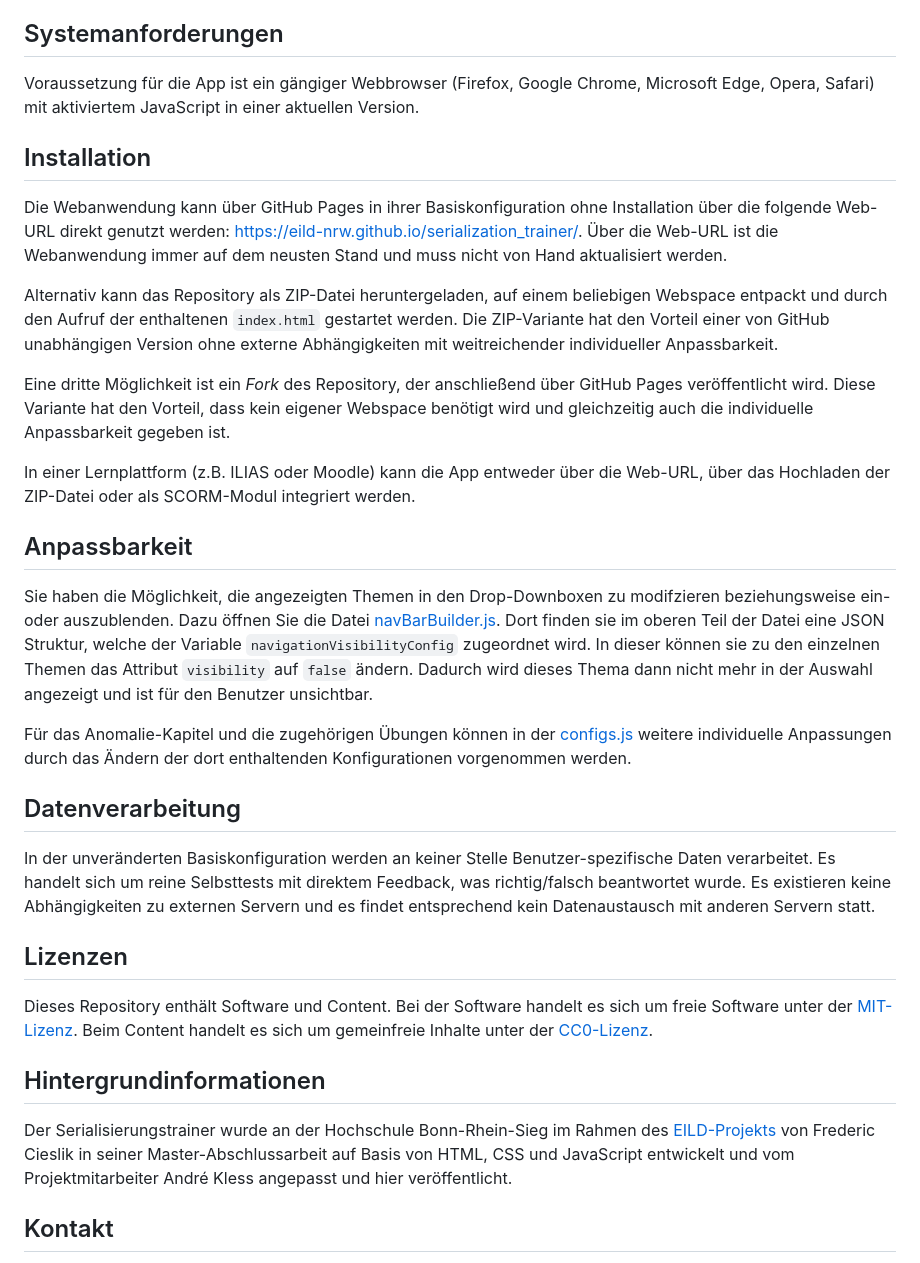
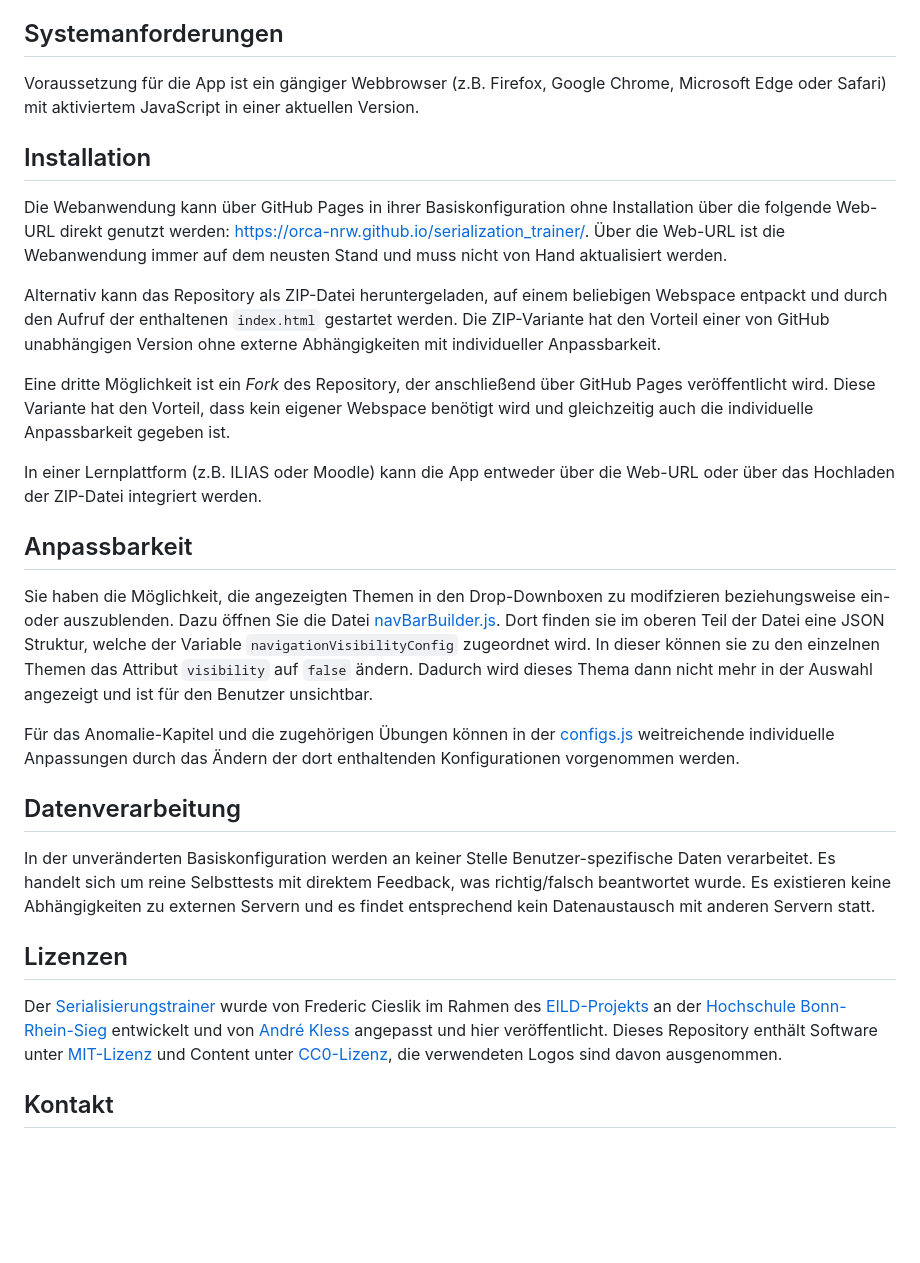
Before and after one commit to orca-nrw/serialization_trainer, a Markdown page: README.md, the part around the change. Rendered like a GitHub page; blank space fills up the shorter version.

```diff
--- a/README.md
+++ b/README.md
@@ -7,19 +7,19 @@ Zur Kontrolle können zu jedem Thema Übungsaufgaben gelöst werden.
 Die Aufgaben selber beinhalten immer dieselbe Frage, aber die gezeigten Transaktionen werden zufällig erzeugt und sind nicht fest im System hinterlegt.
 
 ## Systemanforderungen
-Voraussetzung für die App ist ein gängiger Webbrowser (Firefox, Google Chrome, Microsoft Edge, Opera, Safari) mit aktiviertem JavaScript in einer aktuellen Version.
+Voraussetzung für die App ist ein gängiger Webbrowser (z.B. Firefox, Google Chrome, Microsoft Edge oder Safari) mit aktiviertem JavaScript in einer aktuellen Version.
 
 ## Installation
-Die Webanwendung kann über GitHub Pages in ihrer Basiskonfiguration ohne Installation über die folgende Web-URL direkt genutzt werden: https://eild-nrw.github.io/serialization_trainer/.
+Die Webanwendung kann über GitHub Pages in ihrer Basiskonfiguration ohne Installation über die folgende Web-URL direkt genutzt werden: https://orca-nrw.github.io/serialization_trainer/.
 Über die Web-URL ist die Webanwendung immer auf dem neusten Stand und muss nicht von Hand aktualisiert werden.
 
 Alternativ kann das Repository als ZIP-Datei heruntergeladen, auf einem beliebigen Webspace entpackt und durch den Aufruf der enthaltenen `index.html` gestartet werden.
-Die ZIP-Variante hat den Vorteil einer von GitHub unabhängigen Version ohne externe Abhängigkeiten mit weitreichender individueller Anpassbarkeit.
+Die ZIP-Variante hat den Vorteil einer von GitHub unabhängigen Version ohne externe Abhängigkeiten mit individueller Anpassbarkeit.
 
 Eine dritte Möglichkeit ist ein _Fork_ des Repository, der anschließend über GitHub Pages veröffentlicht wird.
 Diese Variante hat den Vorteil, dass kein eigener Webspace benötigt wird und gleichzeitig auch die individuelle Anpassbarkeit gegeben ist.
 
-In einer Lernplattform (z.B. ILIAS oder Moodle) kann die App entweder über die Web-URL, über das Hochladen der ZIP-Datei oder als SCORM-Modul integriert werden.
+In einer Lernplattform (z.B. ILIAS oder Moodle) kann die App entweder über die Web-URL oder über das Hochladen der ZIP-Datei integriert werden.
 
 ## Anpassbarkeit
 Sie haben die Möglichkeit, die angezeigten Themen in den Drop-Downboxen zu modifzieren beziehungsweise ein- oder auszublenden.
@@ -29,7 +29,7 @@ In dieser können sie zu den einzelnen Themen das Attribut `visibility` auf `fal
 Dadurch wird dieses Thema dann nicht mehr in der Auswahl angezeigt und ist für den Benutzer unsichtbar.
 
 Für das Anomalie-Kapitel und die zugehörigen Übungen können in der [configs.js](/app/components/anomaly_trainer/configs.js)
-weitere individuelle Anpassungen durch das Ändern der dort enthaltenden Konfigurationen vorgenommen werden.
+weitreichende individuelle Anpassungen durch das Ändern der dort enthaltenden Konfigurationen vorgenommen werden.
 
 ## Datenverarbeitung
 In der unveränderten Basiskonfiguration werden an keiner Stelle Benutzer-spezifische Daten verarbeitet.
@@ -37,13 +37,14 @@ Es handelt sich um reine Selbsttests mit direktem Feedback, was richtig/falsch b
 Es existieren keine Abhängigkeiten zu externen Servern und es findet entsprechend kein Datenaustausch mit anderen Servern statt.
 
 ## Lizenzen
-Dieses Repository enthält Software und Content.
-Bei der Software handelt es sich um freie Software unter der [MIT-Lizenz](/LICENSE).
-Beim Content handelt es sich um gemeinfreie Inhalte unter der [CC0-Lizenz](https://creativecommons.org/publicdomain/zero/1.0/deed.de).
-
-## Hintergrundinformationen
-Der Serialisierungstrainer wurde an der Hochschule Bonn-Rhein-Sieg im Rahmen des [EILD-Projekts](https://github.com/EILD-nrw) von Frederic Cieslik
-in seiner Master-Abschlussarbeit auf Basis von HTML, CSS und JavaScript entwickelt und vom Projektmitarbeiter André Kless angepasst und hier veröffentlicht.
+Der [Serialisierungstrainer](https://github.com/orca-nrw/serialization_trainer) wurde
+von Frederic Cieslik im Rahmen
+des [EILD-Projekts](https://eild.nrw) an
+der [Hochschule Bonn-Rhein-Sieg](https://h-brs.de) entwickelt und
+von [André Kless](https://h-brs.de/de/inf/andre-kless) angepasst und hier veröffentlicht.
+Dieses Repository enthält Software unter [MIT-Lizenz](/LICENSE) und Content
+unter [CC0-Lizenz](https://creativecommons.org/publicdomain/zero/1.0/deed.de),
+die verwendeten Logos sind davon ausgenommen.
 
 ## Kontakt
 Wir freuen uns über jedes Feedback und beantworten gern Ihre Fragen.
```
